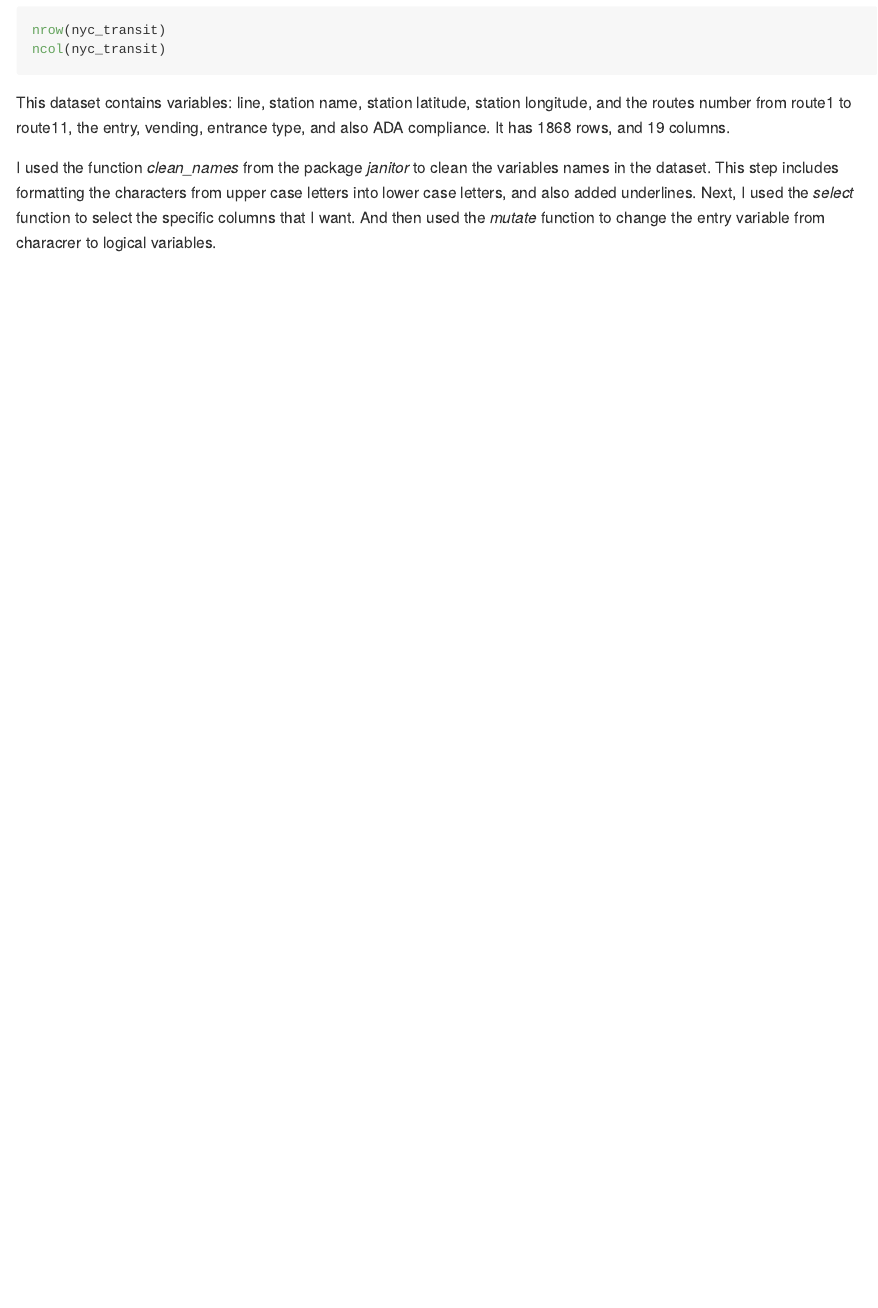
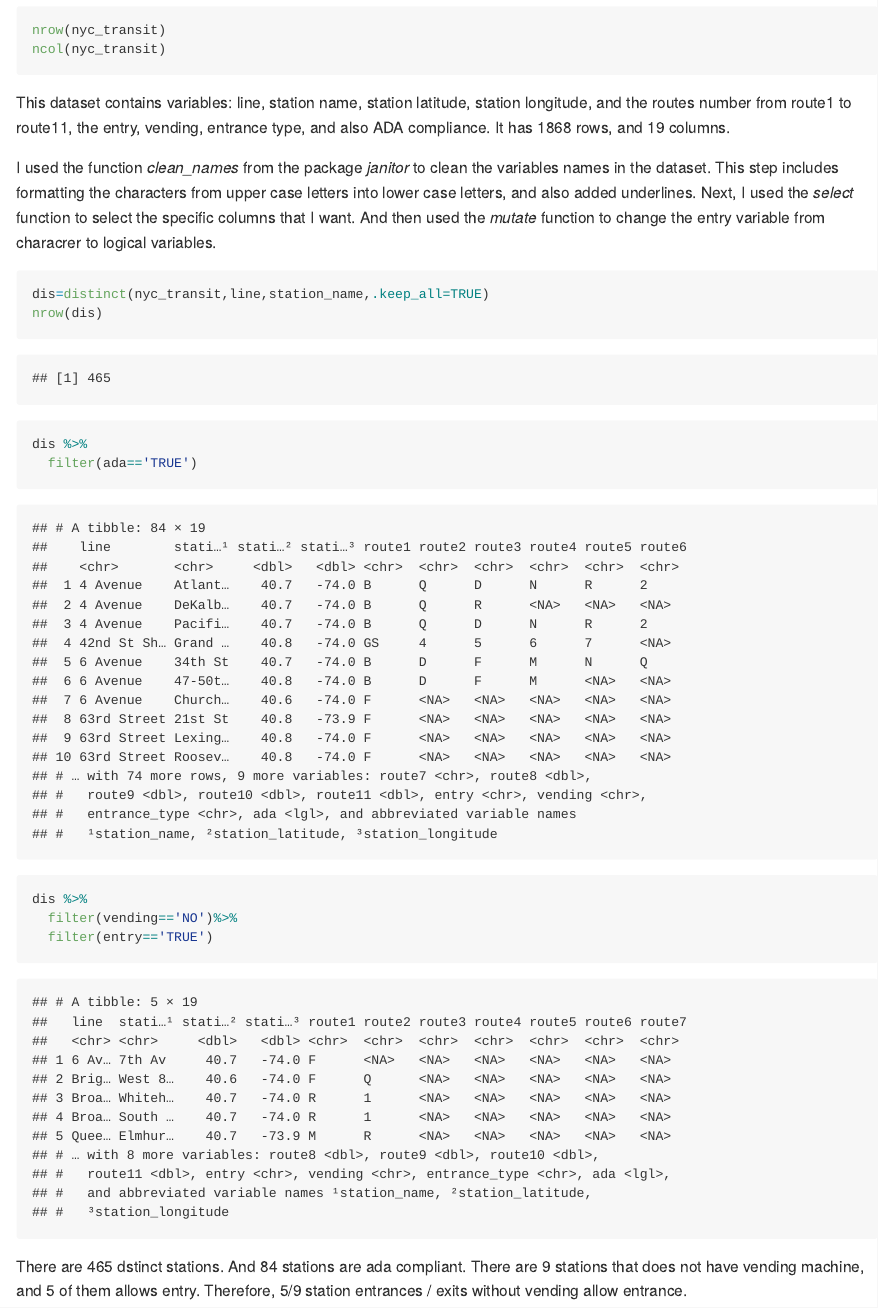
Before and after one commit to jchaicc/p8105_hw2_jc5929, an R Markdown document (p8105_hw2_jc5929.Rmd): the page in a window 1100 px wide, from 850 px down. The pictures show the output file p8105_hw2_jc5929.md that the author committed with the source, drawn offline in the style of GitHub.

Commit message:
find how many different sstations, filter ada compliance stations and compute the proportion of entrance/exits without vending allows entry

````diff
--- a/p8105_hw2_jc5929.Rmd
+++ b/p8105_hw2_jc5929.Rmd
@@ -36,3 +36,20 @@ letters into lower case letters, and also added underlines.
 Next, I used the *select* function to select the specific columns that I want.
 And then used the *mutate* function to change the entry variable from characrer
 to logical variables.
+
+```{r}
+dis=distinct(nyc_transit,line,station_name,.keep_all=TRUE)
+nrow(dis)
+dis %>%
+  filter(ada=='TRUE')
+```
+
+```{r}
+dis %>%
+  filter(vending=='NO')%>%
+  filter(entry=='TRUE')
+```
+
+There are 465 dstinct stations. And 84 stations are ada compliant. There are 9
+stations that does not have vending machine, and 5 of them allows entry.
+Therefore, 5/9 station entrances / exits without vending allow entrance.
````
Also changed, not shown: p8105_hw2_jc5929.md.
